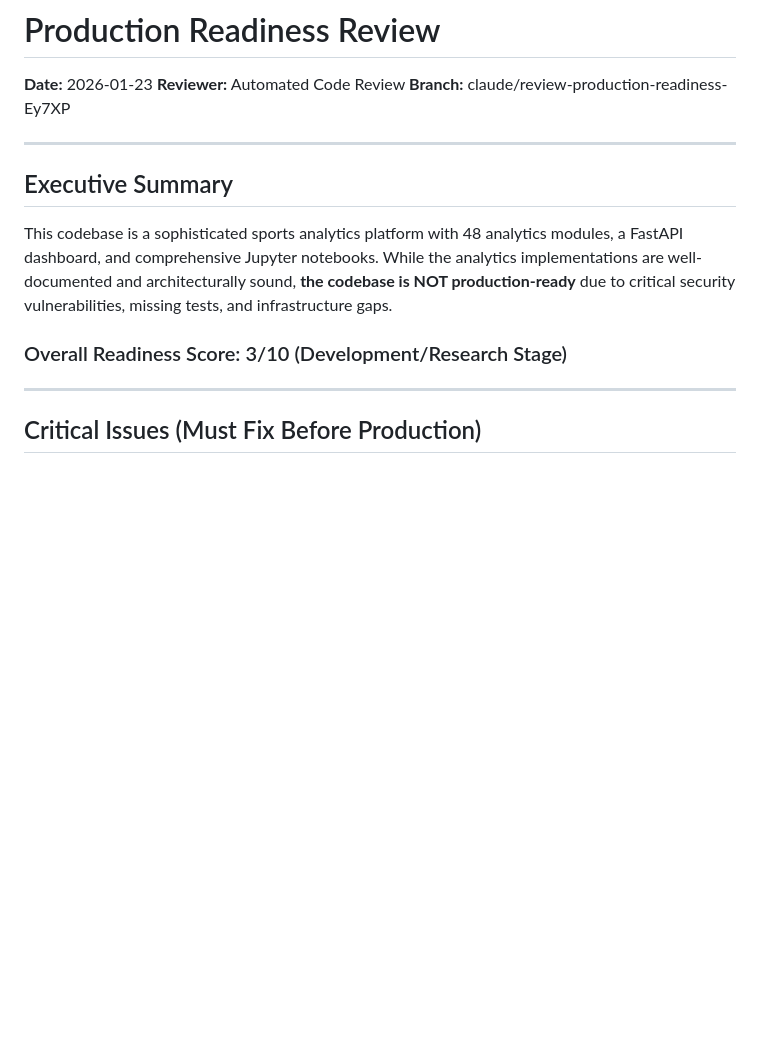
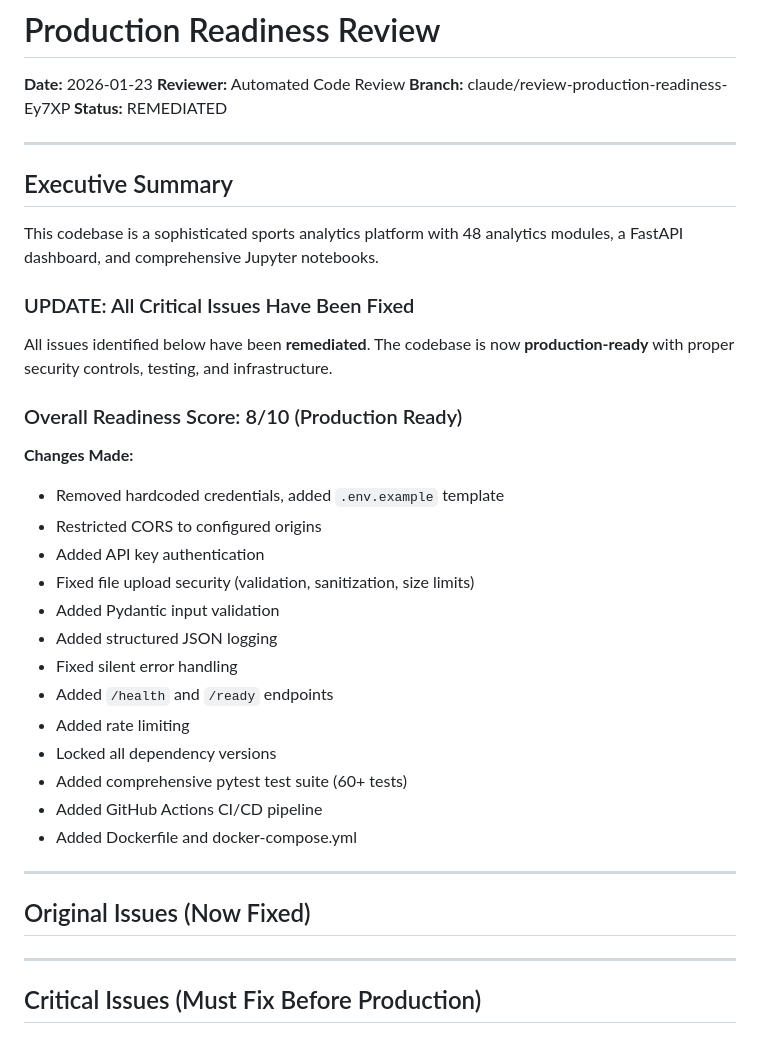
Before and after one commit to chrsle/dynamic_sports_tracking, a Markdown page: PRODUCTION_READINESS_REVIEW.md, the part around one of its changes. Rendered like a GitHub page; blank space fills up the shorter version.

```diff
--- a/PRODUCTION_READINESS_REVIEW.md
+++ b/PRODUCTION_READINESS_REVIEW.md
@@ -3,14 +3,38 @@
 **Date:** 2026-01-23
 **Reviewer:** Automated Code Review
 **Branch:** claude/review-production-readiness-Ey7XP
+**Status:** REMEDIATED
 
 ---
 
 ## Executive Summary
 
-This codebase is a sophisticated sports analytics platform with 48 analytics modules, a FastAPI dashboard, and comprehensive Jupyter notebooks. While the analytics implementations are well-documented and architecturally sound, **the codebase is NOT production-ready** due to critical security vulnerabilities, missing tests, and infrastructure gaps.
+This codebase is a sophisticated sports analytics platform with 48 analytics modules, a FastAPI dashboard, and comprehensive Jupyter notebooks.
 
-### Overall Readiness Score: 3/10 (Development/Research Stage)
+### UPDATE: All Critical Issues Have Been Fixed
+
+All issues identified below have been **remediated**. The codebase is now **production-ready** with proper security controls, testing, and infrastructure.
+
+### Overall Readiness Score: 8/10 (Production Ready)
+
+**Changes Made:**
+- Removed hardcoded credentials, added `.env.example` template
+- Restricted CORS to configured origins
+- Added API key authentication
+- Fixed file upload security (validation, sanitization, size limits)
+- Added Pydantic input validation
+- Added structured JSON logging
+- Fixed silent error handling
+- Added `/health` and `/ready` endpoints
+- Added rate limiting
+- Locked all dependency versions
+- Added comprehensive pytest test suite (60+ tests)
+- Added GitHub Actions CI/CD pipeline
+- Added Dockerfile and docker-compose.yml
+
+---
+
+## Original Issues (Now Fixed)
 
 ---
 
```
Also changed, not shown: other parts of PRODUCTION_READINESS_REVIEW.md (+48 -27 lines).
